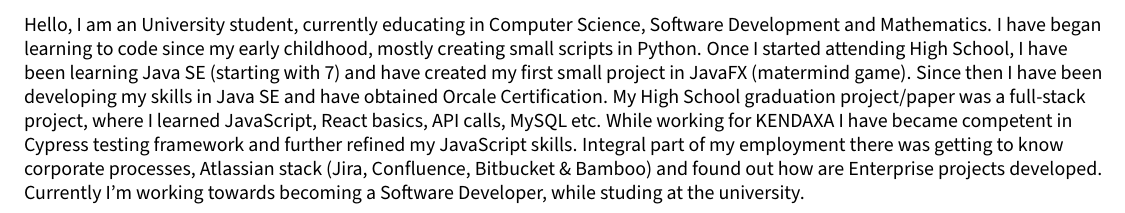
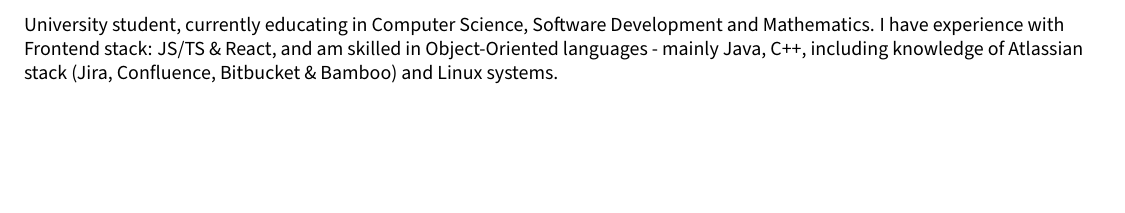
Before and after one commit to michailspiridonov/resume, a LaTeX document (sections/objective.tex): part of the page, cut so that both start at the same text, the shorter picture padded with empty space. Compiled offline with pdfLaTeX.

Commit message:
Update objective.tex

```diff
--- a/sections/objective.tex
+++ b/sections/objective.tex
@@ -7,6 +7,6 @@
 % Objective Statement
 %====================
 
-Hello, I am an University student, currently educating in Computer Science, Software Development and Mathematics. I have began learning to code since my early childhood, mostly creating small scripts in Python. Once I started attending High School, I have been learning Java SE (starting with 7) and have created my first small project in JavaFX (matermind game). Since then I have been developing my skills in Java SE and have obtained Orcale Certification. My High School graduation project/paper was a full-stack project, where I learned JavaScript, React basics, API calls, MySQL etc. While working for KENDAXA I have became competent in Cypress testing framework and further refined my JavaScript skills. Integral part of my employment there was getting to know corporate processes, Atlassian stack (Jira, Confluence, Bitbucket \& Bamboo) and found out how are Enterprise projects developed. Currently I'm working towards becoming a Software Developer, while studing at the university.
+  University student, currently educating in Computer Science, Software Development and Mathematics. I have experience with Frontend stack: JS/TS \& React, and am skilled in Object-Oriented languages - mainly Java, C++, including knowledge of Atlassian stack (Jira, Confluence, Bitbucket \& Bamboo) and Linux systems.
 
 \end{document}
```
